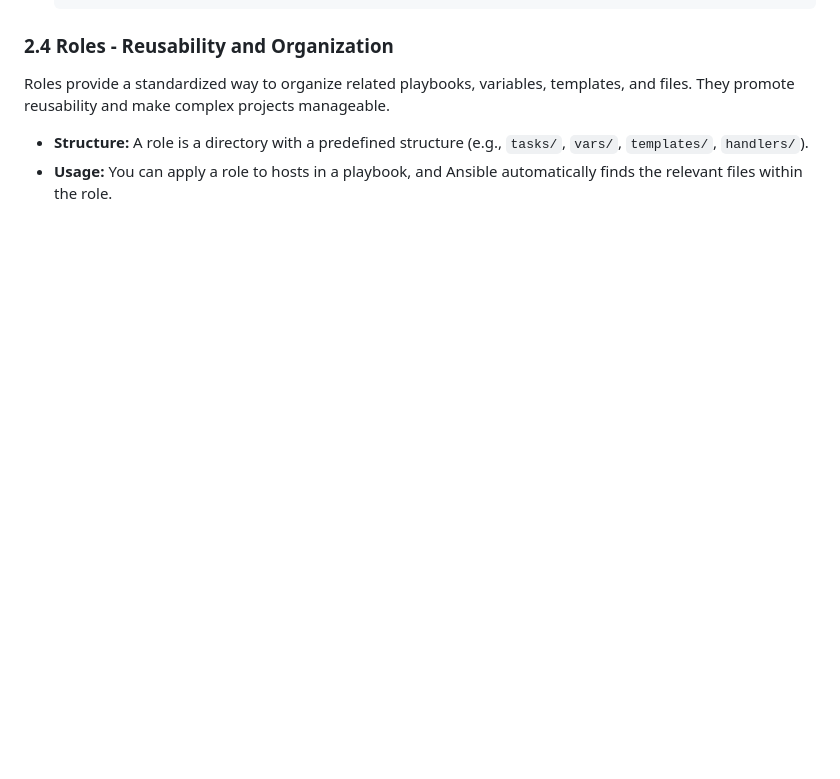
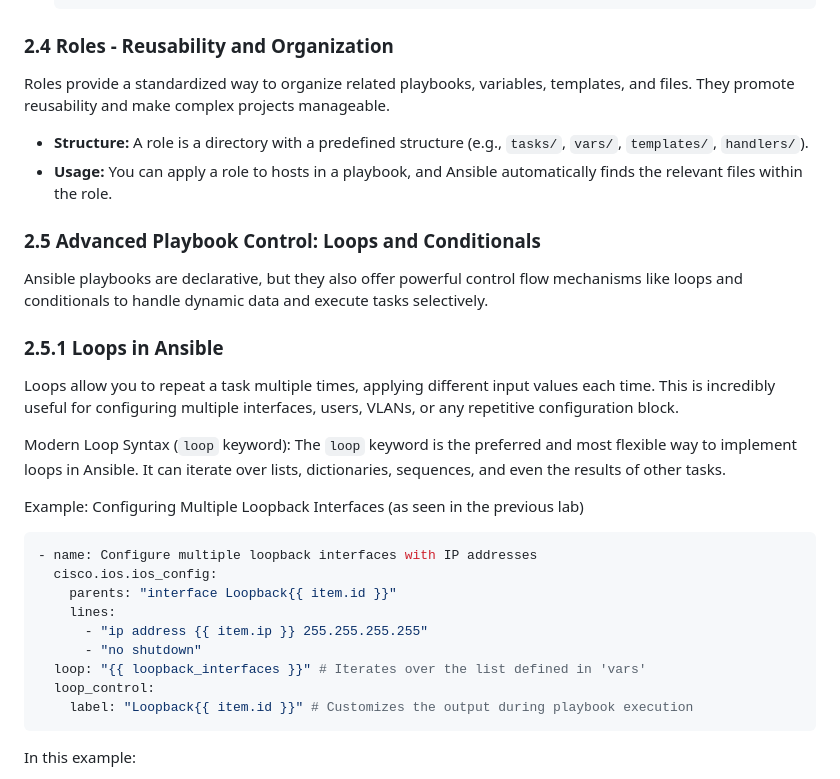
Before and after one commit to tanthanh85/network-automation-course, a Markdown page: modules/07_ansible/theory7.md, the part around the change printed below. GitHub-like rendering; blank space fills up the shorter version.

````diff
--- a/modules/07_ansible/theory7.md
+++ b/modules/07_ansible/theory7.md
@@ -133,3 +133,29 @@ Roles provide a standardized way to organize related playbooks, variables, templ
 
 *   **Structure:** A role is a directory with a predefined structure (e.g., `tasks/`, `vars/`, `templates/`, `handlers/`).
 *   **Usage:** You can apply a role to hosts in a playbook, and Ansible automatically finds the relevant files within the role.
+
+
+### 2.5 Advanced Playbook Control: Loops and Conditionals
+
+Ansible playbooks are declarative, but they also offer powerful control flow mechanisms like loops and conditionals to handle dynamic data and execute tasks selectively.
+
+### 2.5.1 Loops in Ansible
+
+Loops allow you to repeat a task multiple times, applying different input values each time. This is incredibly useful for configuring multiple interfaces, users, VLANs, or any repetitive configuration block.
+
+Modern Loop Syntax (`loop` keyword): The `loop` keyword is the preferred and most flexible way to implement loops in Ansible. It can iterate over lists, dictionaries, sequences, and even the results of other tasks.
+
+Example: Configuring Multiple Loopback Interfaces (as seen in the previous lab)
+```yaml
+- name: Configure multiple loopback interfaces with IP addresses
+  cisco.ios.ios_config:
+    parents: "interface Loopback{{ item.id }}"
+    lines:
+      - "ip address {{ item.ip }} 255.255.255.255"
+      - "no shutdown"
+  loop: "{{ loopback_interfaces }}" # Iterates over the list defined in 'vars'
+  loop_control:
+    label: "Loopback{{ item.id }}" # Customizes the output during playbook execution
+```
+In this example:
+
````
Also changed, not shown: other parts of modules/07_ansible/theory7.md (+39 -0 lines).
